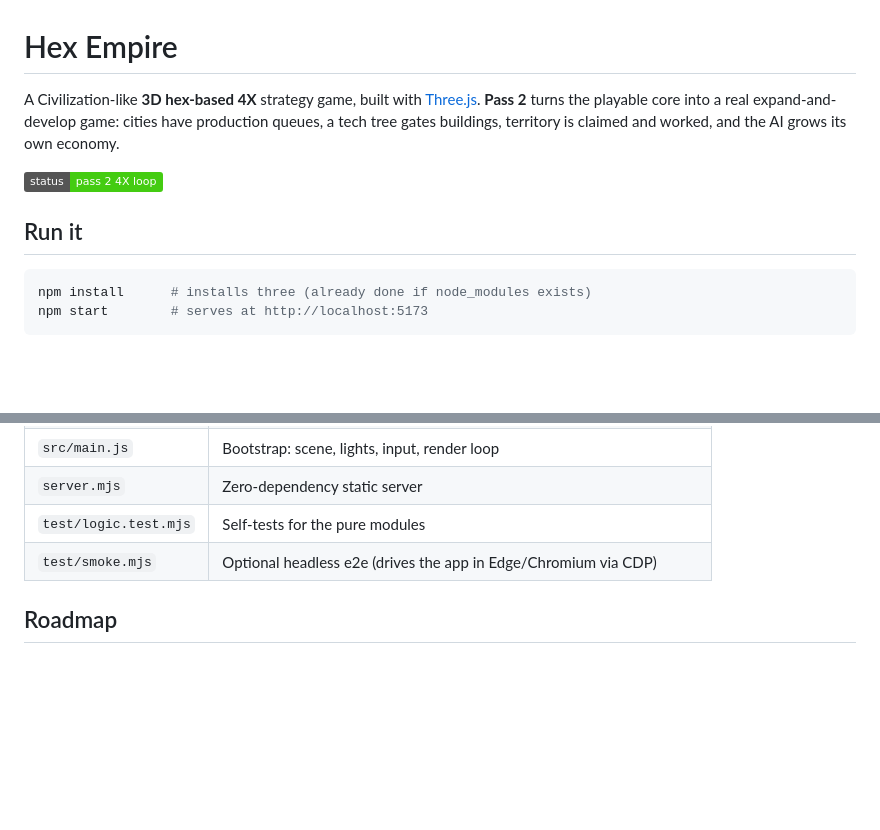
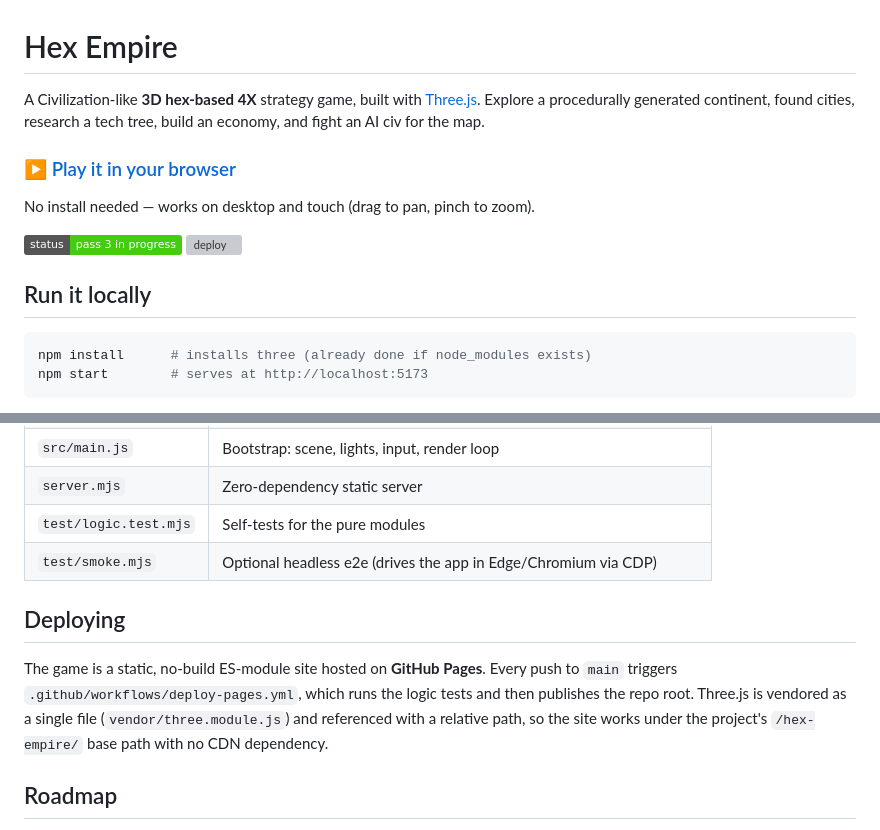
Before and after one commit to jmoore6364/hex-empire, a Markdown page: README.md, 2 parts joined by grey strips. Rendered like a GitHub page; badges without logos; blank space fills up the shorter version; grey boxes are pictures that could not be loaded.

Commit message:
README: add live-demo link, deploy badge, and hosting docs
- Prominent "Play it in your browser" link to the GitHub Pages deployment.
- Refresh the status badge (pass 3 in progress) and add a CI deploy badge.
- Rename "Run it" -> "Run it locally" and add a Deploying section explaining
  the static GitHub Pages setup and the vendored Three.js.

Co-Authored-By: Claude Opus 4.8 (1M context) <noreply@anthropic.com>
Claude-Session: https://claude.ai/code/session_01TufN15rZv7LwTEUZC7Qqc1

````diff
--- a/README.md
+++ b/README.md
@@ -1,13 +1,17 @@
 # Hex Empire
 
 A Civilization-like **3D hex-based 4X** strategy game, built with [Three.js](https://threejs.org/).
-**Pass 2** turns the playable core into a real expand-and-develop game: cities
-have production queues, a tech tree gates buildings, territory is claimed and
-worked, and the AI grows its own economy.
+Explore a procedurally generated continent, found cities, research a tech tree,
+build an economy, and fight an AI civ for the map.
 
-![status](https://img.shields.io/badge/status-pass%202%204X%20loop-brightgreen)
+### ▶ [Play it in your browser](https://jmoore6364.github.io/hex-empire/)
 
-## Run it
+No install needed — works on desktop and touch (drag to pan, pinch to zoom).
+
+![status](https://img.shields.io/badge/status-pass%203%20in%20progress-brightgreen)
+[![deploy](https://github.com/jmoore6364/hex-empire/actions/workflows/deploy-pages.yml/badge.svg)](https://github.com/jmoore6364/hex-empire/actions/workflows/deploy-pages.yml)
+
+## Run it locally
 
 ```bash
 npm install      # installs three (already done if node_modules exists)
@@ -108,6 +112,14 @@ Pure game logic is kept free of Three.js so it can be unit-tested in Node:
 | `test/logic.test.mjs` | Self-tests for the pure modules |
 | `test/smoke.mjs` | Optional headless e2e (drives the app in Edge/Chromium via CDP) |
 
+## Deploying
+
+The game is a static, no-build ES-module site hosted on **GitHub Pages**. Every
+push to `main` triggers `.github/workflows/deploy-pages.yml`, which runs the
+logic tests and then publishes the repo root. Three.js is vendored as a single
+file (`vendor/three.module.js`) and referenced with a relative path, so the site
+works under the project's `/hex-empire/` base path with no CDN dependency.
+
 ## Roadmap
 
 - **Pass 2 — 4X loop:** ✅ city build queues, tech tree, unit production, buildings,
````
